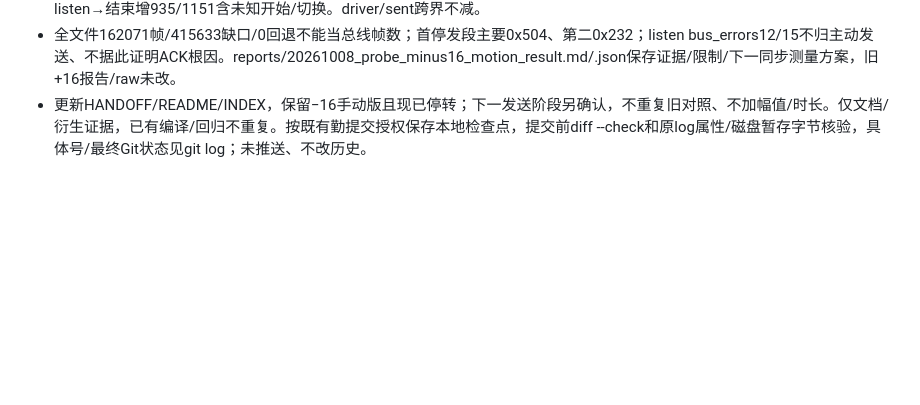
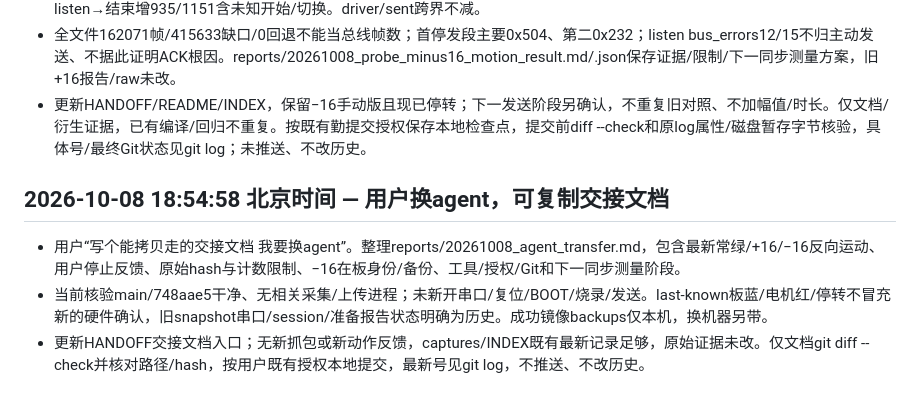
Before and after one commit to ndpyzwy-0w0/DJI-FM03-can, a Markdown page: WORK_LOG.md, the part around the change. GitHub-like rendering; blank space fills up the shorter version.

```diff
--- a/WORK_LOG.md
+++ b/WORK_LOG.md
@@ -940,3 +940,9 @@
 - 标记内223请求+223拨轮/299请求+299拨轮，结束后额外零拨轮各1；final_zero_submitted1/final_tx_idle1均有、结束rejected/bus_errors/tx_errors/rx_missed0，TX_STATUS错误/失败最大0，物理停止另由用户确认。标记内监听队列旧帧/缺口3130/2974，不能宣布224/300轮全部记录或物理无损；logger累计101769/137555继承，首replay STATUS后增0，prior-listen→结束增935/1151含未知开始/切换。driver/sent跨界不减。
 - 全文件162071帧/415633缺口/0回退不能当总线帧数；首停发段主要0x504、第二0x232；listen bus_errors12/15不归主动发送、不据此证明ACK根因。reports/20261008_probe_minus16_motion_result.md/.json保存证据/限制/下一同步测量方案，旧+16报告/raw未改。
 - 更新HANDOFF/README/INDEX，保留−16手动版且现已停转；下一发送阶段另确认，不重复旧对照、不加幅值/时长。仅文档/衍生证据，已有编译/回归不重复。按既有勤提交授权保存本地检查点，提交前diff --check和原log属性/磁盘暂存字节核验，具体号/最终Git状态见git log；未推送、不改历史。
+
+## 2026-10-08 18:54:58 北京时间 — 用户换agent，可复制交接文档
+
+- 用户“写个能拷贝走的交接文档 我要换agent”。整理reports/20261008_agent_transfer.md，包含最新常绿/+16/−16反向运动、用户停止反馈、原始hash与计数限制、−16在板身份/备份、工具/授权/Git和下一同步测量阶段。
+- 当前核验main/748aae5干净、无相关采集/上传进程；未新开串口/复位/BOOT/烧录/发送。last-known板蓝/电机红/停转不冒充新的硬件确认，旧snapshot串口/session/准备报告状态明确为历史。成功镜像backups仅本机，换机器另带。
+- 更新HANDOFF交接文档入口；无新抓包或新动作反馈，captures/INDEX既有最新记录足够，原始证据未改。仅文档git diff --check并核对路径/hash，按用户既有授权本地提交，最新号见git log，不推送、不改历史。
```
Also changed, not shown: HANDOFF.md (+6 -0 lines), reports/20261008_agent_transfer.md (added, +77 -0 lines).
